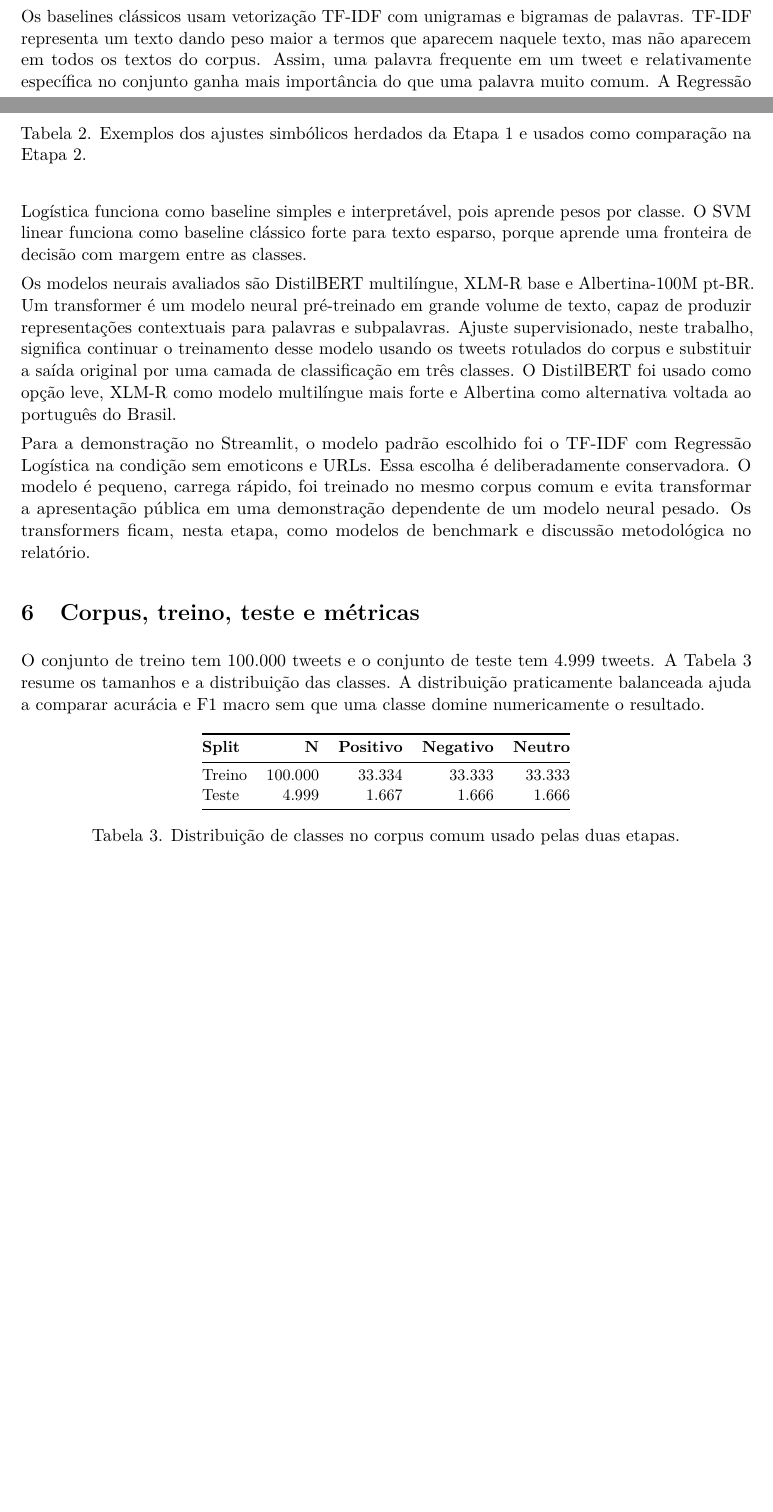
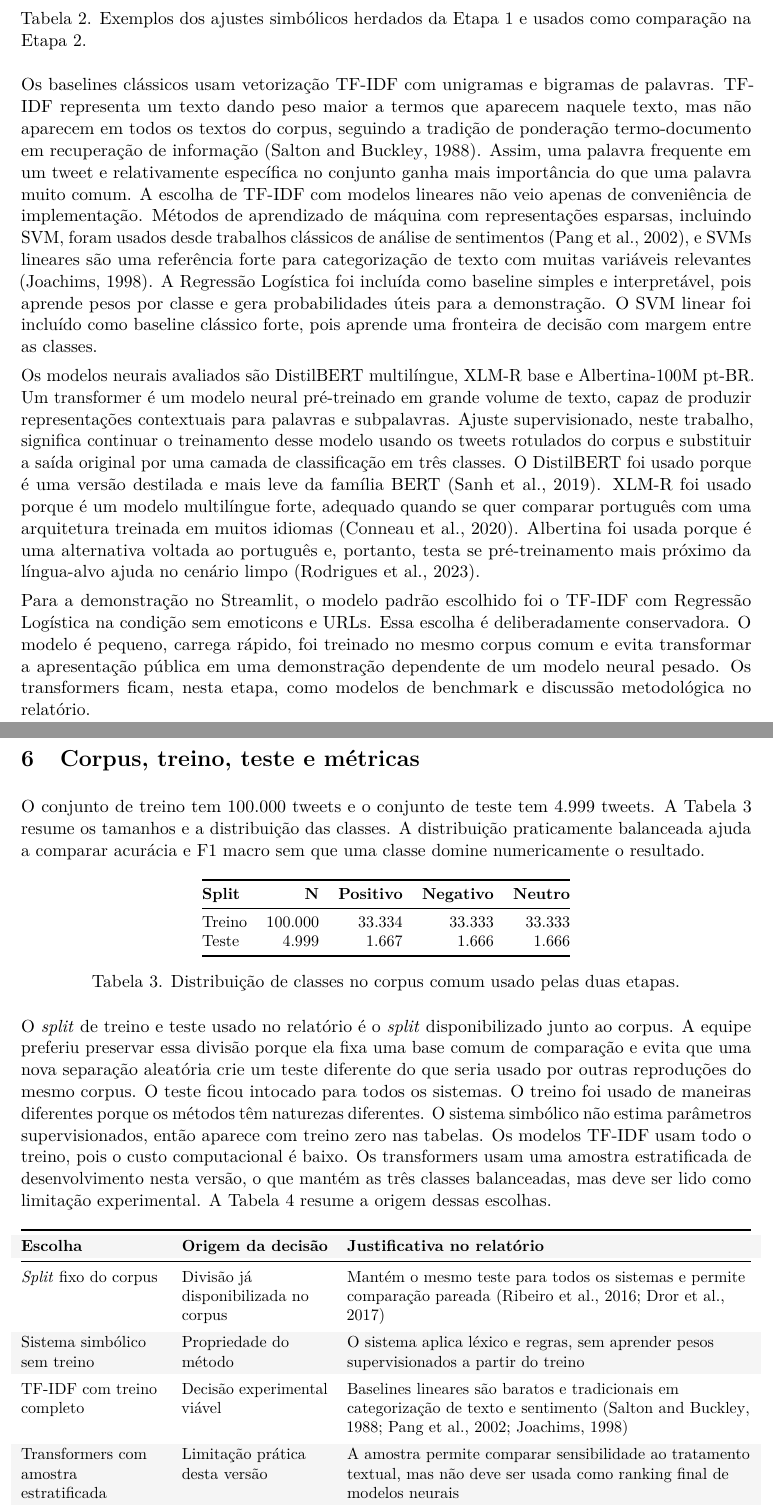
Before and after one commit to vicmcorrea/PLN-core, a LaTeX document (etapas/etapa2_subsimbolica/reports/latex/main.tex): two parts of pages 3 and 4 of 13 before the commit and two parts of pages 4 and 5 of 14 after it, joined at a grey line, cut so that both start at the same text, the shorter picture padded with empty space. Compiled offline with pdfLaTeX.

Commit message:
docs(etapa2): cite experimental design rationale

```diff
--- a/etapas/etapa2_subsimbolica/reports/latex/main.tex
+++ b/etapas/etapa2_subsimbolica/reports/latex/main.tex
@@ -184,9 +184,9 @@ Contraste & ``bom, mas caro'' & A parte depois de ``mas'' recebe mais peso, pois
 \label{tab:simbolico}
 \end{table}
 
-Os baselines clássicos usam vetorização TF-IDF com unigramas e bigramas de palavras. TF-IDF representa um texto dando peso maior a termos que aparecem naquele texto, mas não aparecem em todos os textos do corpus. Assim, uma palavra frequente em um tweet e relativamente específica no conjunto ganha mais importância do que uma palavra muito comum. A Regressão Logística funciona como baseline simples e interpretável, pois aprende pesos por classe. O SVM linear funciona como baseline clássico forte para texto esparso, porque aprende uma fronteira de decisão com margem entre as classes.
+Os baselines clássicos usam vetorização TF-IDF com unigramas e bigramas de palavras. TF-IDF representa um texto dando peso maior a termos que aparecem naquele texto, mas não aparecem em todos os textos do corpus, seguindo a tradição de ponderação termo-documento em recuperação de informação \citep{salton1988termweighting}. Assim, uma palavra frequente em um tweet e relativamente específica no conjunto ganha mais importância do que uma palavra muito comum. A escolha de TF-IDF com modelos lineares não veio apenas de conveniência de implementação. Métodos de aprendizado de máquina com representações esparsas, incluindo SVM, foram usados desde trabalhos clássicos de análise de sentimentos \citep{pang2002thumbs}, e SVMs lineares são uma referência forte para categorização de texto com muitas variáveis relevantes \citep{joachims1998text}. A Regressão Logística foi incluída como baseline simples e interpretável, pois aprende pesos por classe e gera probabilidades úteis para a demonstração. O SVM linear foi incluído como baseline clássico forte, pois aprende uma fronteira de decisão com margem entre as classes.
 
-Os modelos neurais avaliados são DistilBERT multilíngue, XLM-R base e Albertina-100M pt-BR. Um transformer é um modelo neural pré-treinado em grande volume de texto, capaz de produzir representações contextuais para palavras e subpalavras. Ajuste supervisionado, neste trabalho, significa continuar o treinamento desse modelo usando os tweets rotulados do corpus e substituir a saída original por uma camada de classificação em três classes. O DistilBERT foi usado como opção leve, XLM-R como modelo multilíngue mais forte e Albertina como alternativa voltada ao português do Brasil.
+Os modelos neurais avaliados são DistilBERT multilíngue, XLM-R base e Albertina-100M pt-BR. Um transformer é um modelo neural pré-treinado em grande volume de texto, capaz de produzir representações contextuais para palavras e subpalavras. Ajuste supervisionado, neste trabalho, significa continuar o treinamento desse modelo usando os tweets rotulados do corpus e substituir a saída original por uma camada de classificação em três classes. O DistilBERT foi usado porque é uma versão destilada e mais leve da família BERT \citep{sanh2019distilbert}. XLM-R foi usado porque é um modelo multilíngue forte, adequado quando se quer comparar português com uma arquitetura treinada em muitos idiomas \citep{conneau2020xlmr}. Albertina foi usada porque é uma alternativa voltada ao português e, portanto, testa se pré-treinamento mais próximo da língua-alvo ajuda no cenário limpo \citep{rodrigues2023albertina}.
 
 Para a demonstração no Streamlit, o modelo padrão escolhido foi o TF-IDF com Regressão Logística na condição sem emoticons e URLs. Essa escolha é deliberadamente conservadora. O modelo é pequeno, carrega rápido, foi treinado no mesmo corpus comum e evita transformar a apresentação pública em uma demonstração dependente de um modelo neural pesado. Os transformers ficam, nesta etapa, como modelos de benchmark e discussão metodológica no relatório.
 
@@ -207,6 +207,33 @@ Teste & 4.999 & 1.667 & 1.666 & 1.666 \\
 \end{tabular}
 \caption{Distribuição de classes no corpus comum usado pelas duas etapas.}
 \label{tab:dataset}
+\end{table}
+
+O \emph{split} de treino e teste usado no relatório é o \emph{split} disponibilizado junto ao corpus. A equipe preferiu preservar essa divisão porque ela fixa uma base comum de comparação e evita que uma nova separação aleatória crie um teste diferente do que seria usado por outras reproduções do mesmo corpus. O teste ficou intocado para todos os sistemas. O treino foi usado de maneiras diferentes porque os métodos têm naturezas diferentes. O sistema simbólico não estima parâmetros supervisionados, então aparece com treino zero nas tabelas. Os modelos TF-IDF usam todo o treino, pois o custo computacional é baixo. Os transformers usam uma amostra estratificada de desenvolvimento nesta versão, o que mantém as três classes balanceadas, mas deve ser lido como limitação experimental. A Tabela~\ref{tab:decisoes} resume a origem dessas escolhas.
+
+\begin{table}[h]
+\small
+\centering
+\renewcommand{\arraystretch}{1.16}
+\altrowcolors
+\begin{tabularx}{\linewidth}{@{}L{3.1cm}L{3.2cm}Y@{}}
+\toprule
+\textbf{Escolha} & \textbf{Origem da decisão} & \textbf{Justificativa no relatório} \\
+\midrule
+\emph{Split} fixo do corpus & Divisão já disponibilizada no corpus & Mantém o mesmo teste para todos os sistemas e permite comparação pareada \citep{ribeiro2016sentibench,dror2017replicability} \\
+\addlinespace[0.3em]
+Sistema simbólico sem treino & Propriedade do método & O sistema aplica léxico e regras, sem aprender pesos supervisionados a partir do treino \\
+\addlinespace[0.3em]
+TF-IDF com treino completo & Decisão experimental viável & Baselines lineares são baratos e tradicionais em categorização de texto e sentimento \citep{salton1988termweighting,pang2002thumbs,joachims1998text} \\
+\addlinespace[0.3em]
+Transformers com amostra estratificada & Limitação prática desta versão & A amostra permite comparar sensibilidade ao tratamento textual, mas não deve ser usada como ranking final de modelos neurais \\
+\addlinespace[0.3em]
+Condição sem emoticons e URLs & Diagnóstico feito nos dados & A remoção testa se o desempenho permanece quando as pistas mais próximas da supervisão distante são apagadas \citep{go2009distant,gururangan2018artifacts,poliak2018hypothesis} \\
+\bottomrule
+\end{tabularx}
+\clearrowcolors
+\caption{Origem das principais escolhas experimentais usadas na comparação.}
+\label{tab:decisoes}
 \end{table}
 
 As métricas principais são acurácia e F1 macro. A acurácia mede a proporção total de acertos. O F1 combina precisão e revocação de uma classe. A precisão mede, entre tudo que o modelo chamou de uma classe, quanto estava correto. A revocação mede, entre tudo que realmente era daquela classe, quanto o modelo encontrou. O F1 macro calcula esse valor separadamente para positivo, negativo e neutro e depois tira a média simples. Essa métrica é importante porque o objetivo não é apenas acertar uma classe fácil, mas manter desempenho equilibrado entre polaridades.
```
Also changed, not shown: etapas/etapa2_subsimbolica/reports/latex/references.bib (+43 -0 lines), etapas/etapa2_subsimbolica/reports/latex/README.md, etapas/etapa2_subsimbolica/reports/latex/main.tex (6 more changed lines).
